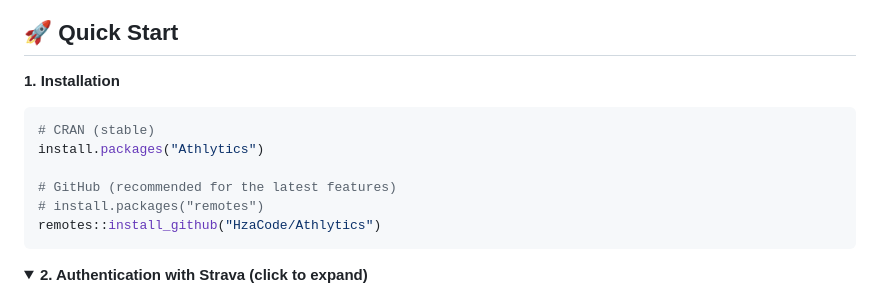
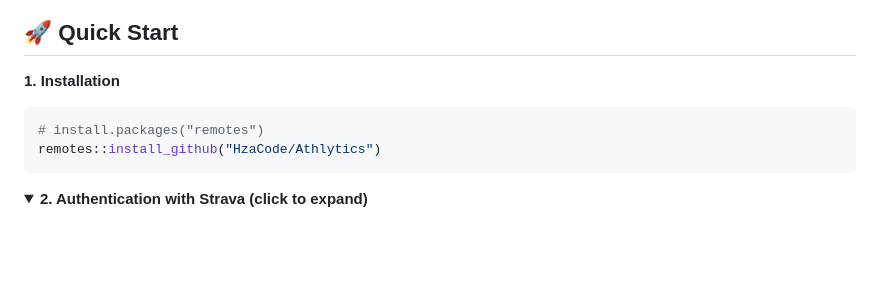
Before and after one commit to HzaCode/Athlytics, a Markdown page: README.md, the part around the change. Drawn GitHub-style; folded sections open; blank space fills up the shorter version.

````diff
--- a/README.md
+++ b/README.md
@@ -73,10 +73,6 @@ To see how these features come together in a full research case study, check out
 **1. Installation**
 
 ```r
-# CRAN (stable)
-install.packages("Athlytics")
-
-# GitHub (recommended for the latest features)
 # install.packages("remotes")
 remotes::install_github("HzaCode/Athlytics")
 ```
````
